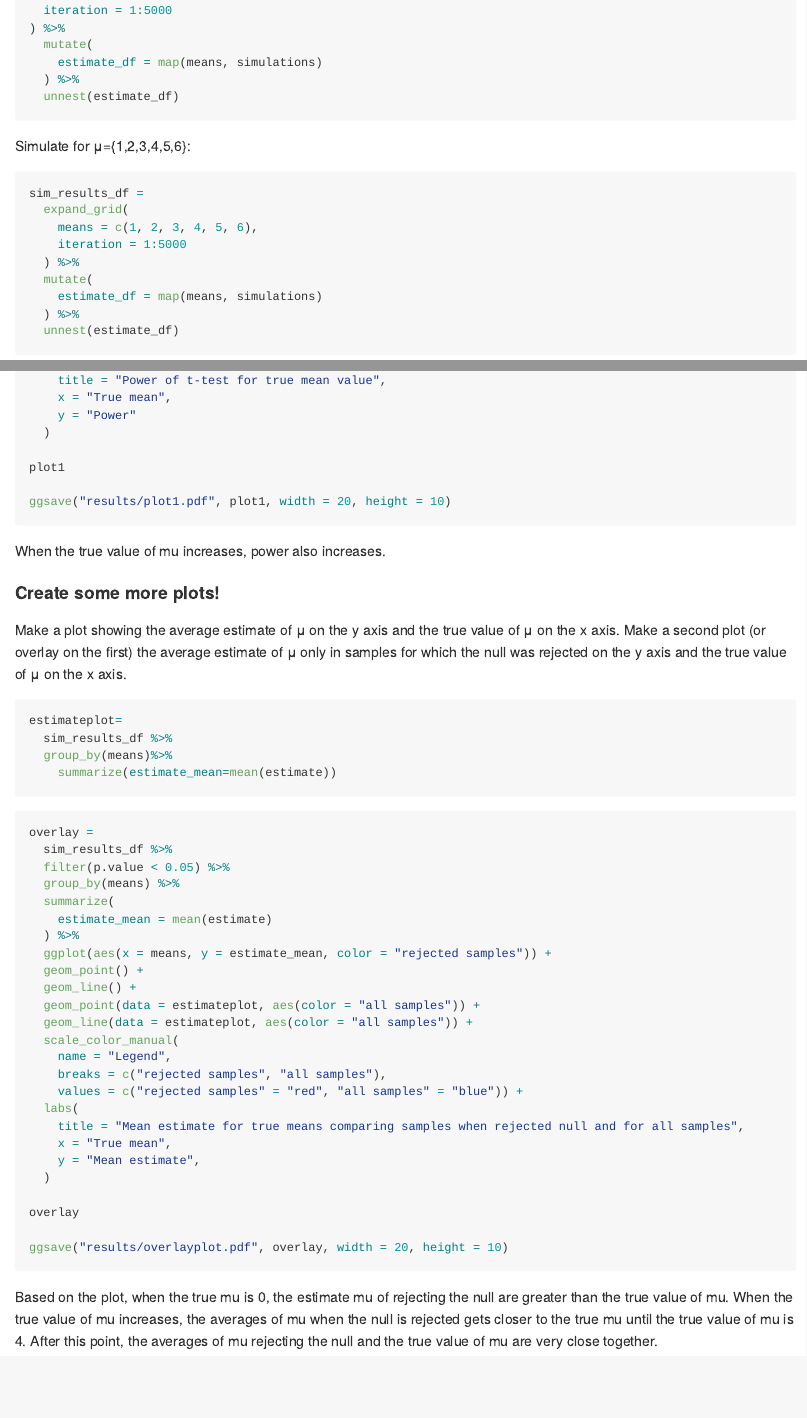
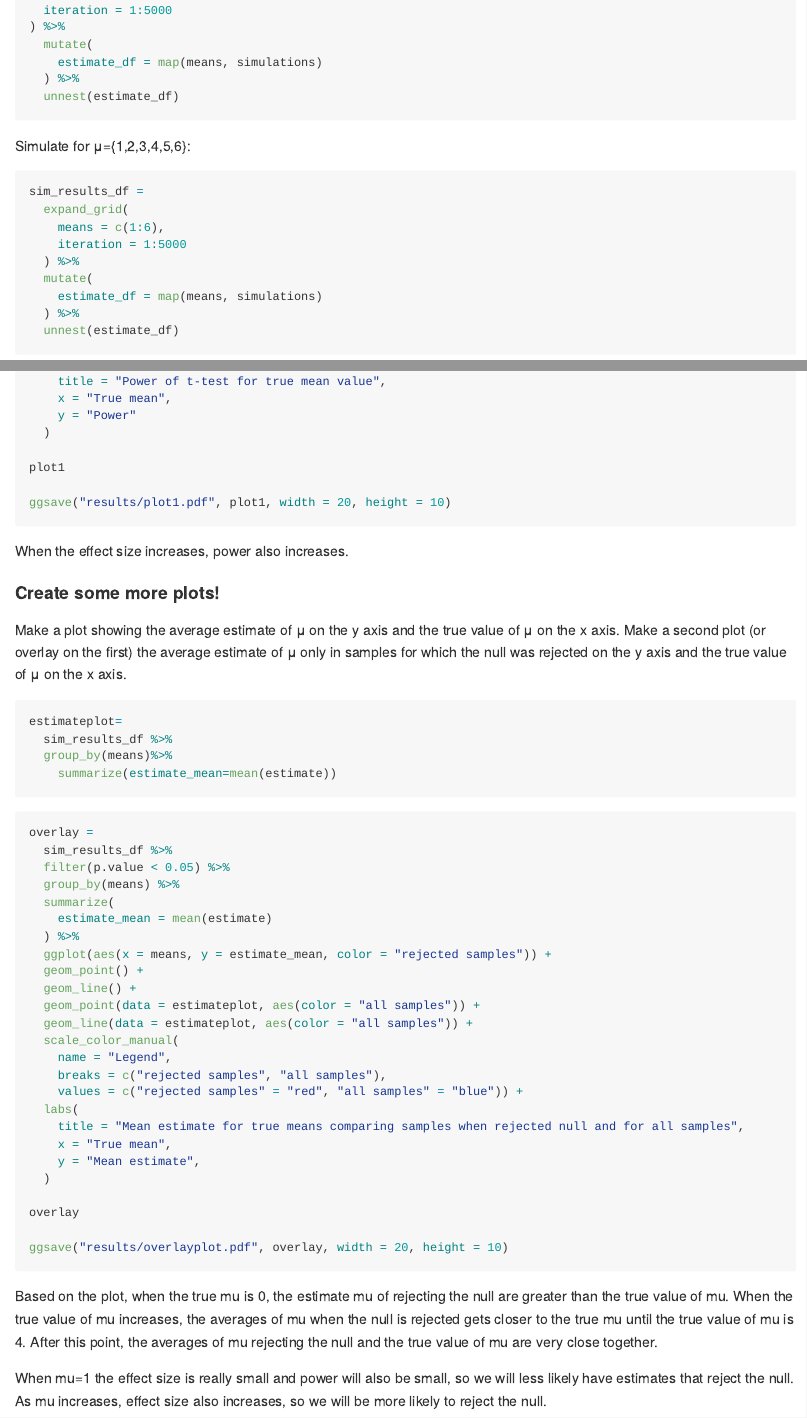
Before and after one commit to as6445/p8105_hw5_as6445, an R Markdown document (p8105_hw5_as6445.Rmd): the page in a window 1100 px wide, from 3030 px down before the commit and from 3090 px down after it, so that both start at the same text, and a second part further down, joined at a grey line. Rendered offline with R 4.5, knitr and Pandoc, with nearby package versions; the code chunks are not run, so their results and figures are left out.

Commit message:
final commit

````diff
--- a/p8105_hw5_as6445.Rmd
+++ b/p8105_hw5_as6445.Rmd
@@ -173,7 +176,7 @@ Simulate for μ={1,2,3,4,5,6}:
 ```{r}
 sim_results_df =
   expand_grid(
-    means = c(1, 2, 3, 4, 5, 6),
+    means = c(1:6),
     iteration = 1:5000
   ) %>%
   mutate(
@@ -207,7 +210,7 @@ plot1
 ggsave("results/plot1.pdf", plot1, width = 20, height = 10)
 ```
 
-When the true value of mu increases, power also increases.
+When the effect size increases, power also increases.
 
 #### Create some more plots!
 
@@ -250,3 +253,5 @@ ggsave("results/overlayplot.pdf", overlay, width = 20, height = 10)
 
 Based on the plot, when the true mu is 0, the estimate mu of rejecting the null are greater than the true value of mu.
 When the true value of mu increases, the averages of mu when the null is rejected gets closer to the true mu until the true value of mu is 4. After this point, the averages of mu rejecting the null and the true value of mu are very close together.
+
+When mu=1 the effect size is really small and power will also be small, so we will less likely have estimates that reject the null. As mu increases, effect size also increases, so we will be more likely to reject the null.
````
Also changed, not shown: p8105_hw5_as6445.md, p8105_hw5_as6445_files/figure-gfm/overlay-1.png, p8105_hw5_as6445_files/figure-gfm/power-1.png, results/homicide_plot.pdf, results/overlayplot.pdf, results/plot1.pdf, p8105_hw5_as6445.Rmd (3 more changed lines).
